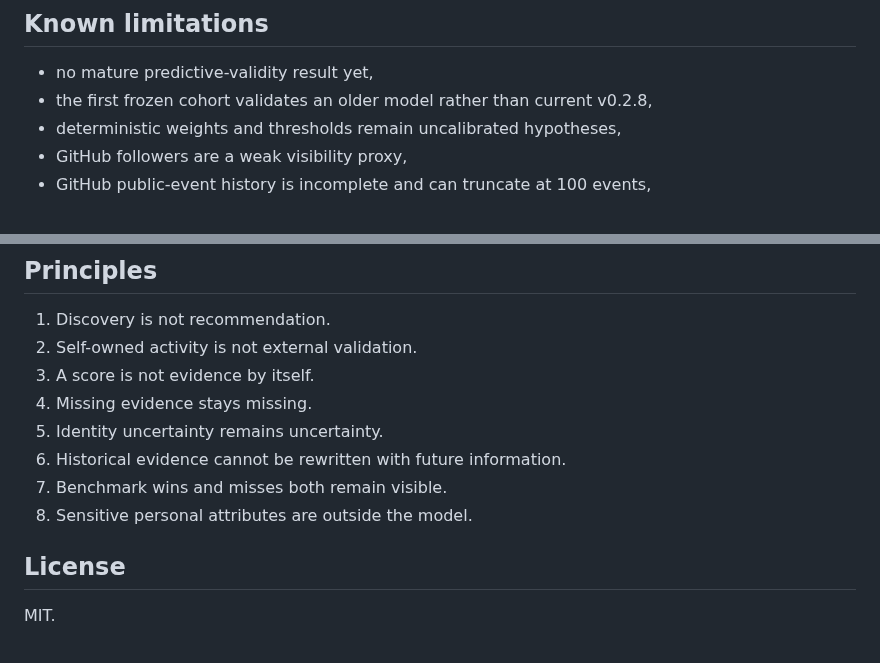
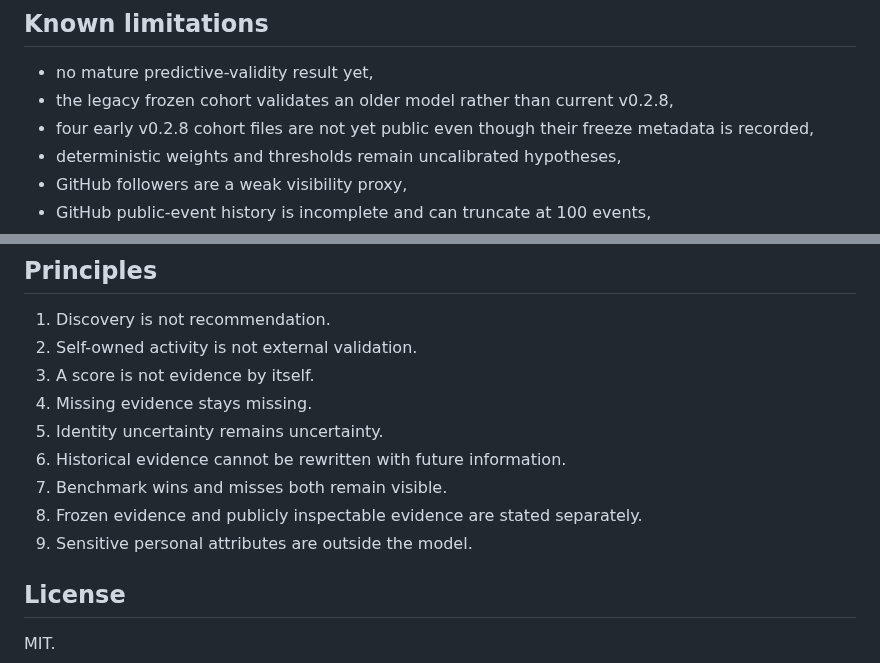
Before and after one commit to AmazingKimi/ghost-talent, a Markdown page: README.md, 2 parts joined by grey strips. Rendered like a GitHub page.

```diff
--- a/README.md
+++ b/README.md
@@ -148,7 +151,8 @@ A GitHub token is optional for lightweight public discovery, but **full External
 ## Known limitations
 
 - no mature predictive-validity result yet,
-- the first frozen cohort validates an older model rather than current v0.2.8,
+- the legacy frozen cohort validates an older model rather than current v0.2.8,
+- four early v0.2.8 cohort files are not yet public even though their freeze metadata is recorded,
 - deterministic weights and thresholds remain uncalibrated hypotheses,
 - GitHub followers are a weak visibility proxy,
 - GitHub public-event history is incomplete and can truncate at 100 events,
@@ -166,7 +170,8 @@ A GitHub token is optional for lightweight public discovery, but **full External
 5. Identity uncertainty remains uncertainty.
 6. Historical evidence cannot be rewritten with future information.
 7. Benchmark wins and misses both remain visible.
-8. Sensitive personal attributes are outside the model.
+8. Frozen evidence and publicly inspectable evidence are stated separately.
+9. Sensitive personal attributes are outside the model.
 
 ## License
 
```
Also changed, not shown: other parts of README.md (+17 -14 lines).
